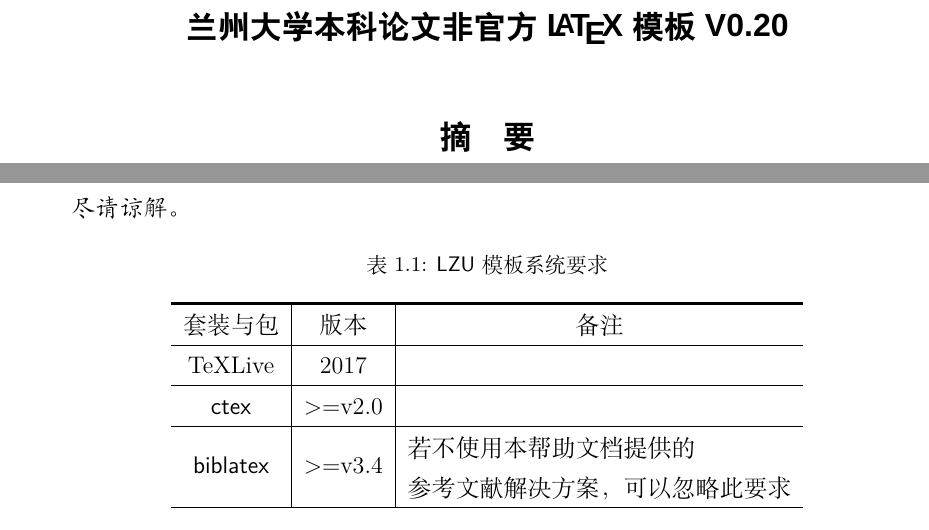
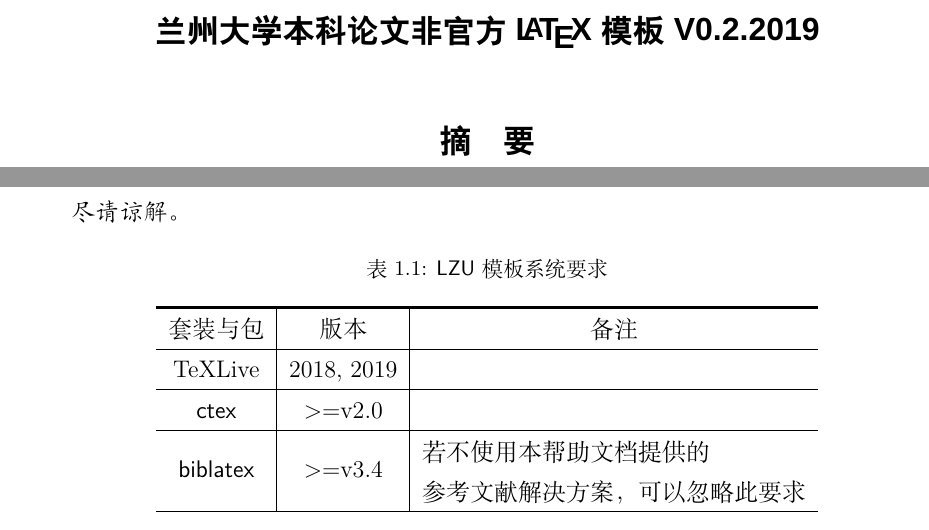
Before and after one commit to szsdk/LZUthesis, a LaTeX thesis (doc.tex): two parts of pages 3 and 7 of 34, joined at a grey line, cut so that both start at the same text. Compiled offline with XeLaTeX; a missing font is replaced by an installed copy or a similar font.

Commit message:
compile with texlive 2019

```diff
--- a/doc.tex
+++ b/doc.tex
@@ -8,7 +8,7 @@
 \addbibresource{example.bib}
 \renewcommand{\bibfont}{\zihao{5}}
 %注意，这里一定要两个大括号，里面的那个大括号用于长标题在封面中的断行
-\title{{兰州大学本科论文非官方}{\LaTeX 模板V0.20}}
+\title{{兰州大学本科论文非官方}{\LaTeX 模板V0.2.2019}}
 \entitle{{The unofficial \LaTeX{} template for }{the undergraduate thesis of }{Lanzhou University}}
 \author{沈周}
 
@@ -73,7 +73,7 @@
         \Xhline{1.2pt}
         套装与包 & 版本 & 备注 \\
         \hline
-        TeXLive & 2017 & \\
+        TeXLive & 2018, 2019 & \\
         \hline
         \package{ctex} & >=v2.0 & \\
         \hline
```
